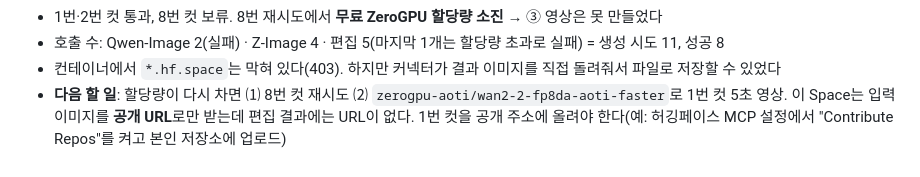
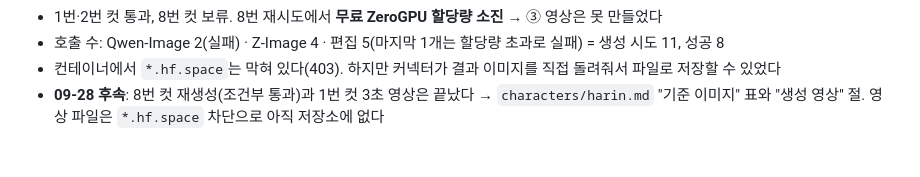
Before and after one commit to jiminkyu0617-beep/calc-tools, a Markdown page: influencer/README.md, the part around the change. Rendered like a GitHub page.

Commit message:
influencer README: 하린 8번 컷·영상 후속 상태로 다음 할 일 갱신
Co-Authored-By: Claude Opus 5.5 <noreply@anthropic.com>
Claude-Session: https://claude.ai/code/session_01XufHKWMTHBc1utZcThBHHy

```diff
--- a/influencer/README.md
+++ b/influencer/README.md
@@ -81,4 +81,4 @@ Mark Tilbury의 7일 실험(`youtube/sample-tilbury-analysis.md`)을 **한국
 - 1번·2번 컷 통과, 8번 컷 보류. 8번 재시도에서 **무료 ZeroGPU 할당량 소진** → ③ 영상은 못 만들었다
 - 호출 수: Qwen-Image 2(실패) · Z-Image 4 · 편집 5(마지막 1개는 할당량 초과로 실패) = 생성 시도 11, 성공 8
 - 컨테이너에서 `*.hf.space`는 막혀 있다(403). 하지만 커넥터가 결과 이미지를 직접 돌려줘서 파일로 저장할 수 있었다
-- **다음 할 일**: 할당량이 다시 차면 ⑴ 8번 컷 재시도 ⑵ `zerogpu-aoti/wan2-2-fp8da-aoti-faster`로 1번 컷 5초 영상. 이 Space는 입력 이미지를 **공개 URL**로만 받는데 편집 결과에는 URL이 없다. 1번 컷을 공개 주소에 올려야 한다(예: 허깅페이스 MCP 설정에서 "Contribute Repos"를 켜고 본인 저장소에 업로드)
+- **09-28 후속**: 8번 컷 재생성(조건부 통과)과 1번 컷 3초 영상은 끝났다 → `characters/harin.md` "기준 이미지" 표와 "생성 영상" 절. 영상 파일은 `*.hf.space` 차단으로 아직 저장소에 없다
```
